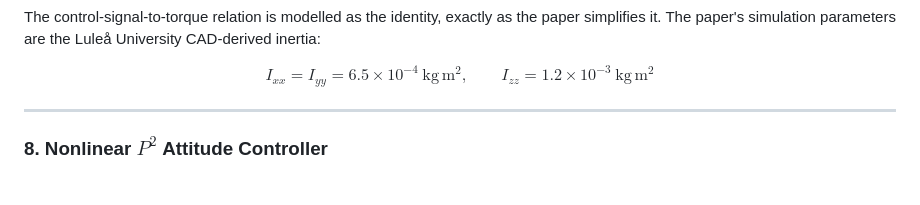
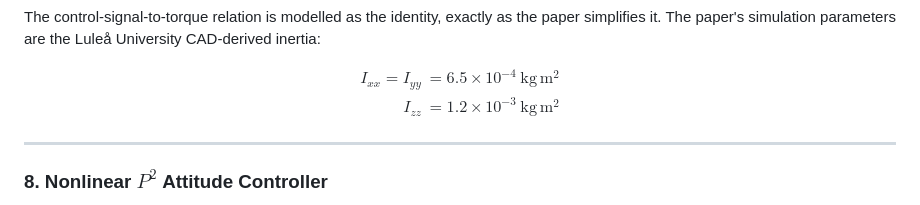
Before and after one commit to Sainath-Reddy7/Drones_S5_CD_12_Full_Quaternion_Based_Attitude_Control_for_a_Quadrotor, a Markdown page: report1.md, the part around one of its changes. Drawn GitHub-style.

```diff
--- a/report1.md
+++ b/report1.md
@@ -348,8 +346,10 @@ The leading **minus** sign on $\dot q$ is not a typo — it is the paper's own p
 The control-signal-to-torque relation is modelled as the identity, exactly as the paper simplifies it. The paper's simulation parameters are the Luleå University CAD-derived inertia:
 
 $$
-I_{xx}=I_{yy}=6.5\times10^{-4}\ \mathrm{kg\,m^2},\qquad
-I_{zz}=1.2\times10^{-3}\ \mathrm{kg\,m^2}
+\begin{aligned}
+I_{xx}=I_{yy}&=6.5\times10^{-4}\ \mathrm{kg\,m^2}\\
+I_{zz}&=1.2\times10^{-3}\ \mathrm{kg\,m^2}
+\end{aligned}
 $$
 
 ---
```
Also changed, not shown: other parts of report1.md (+3 -5 lines).
